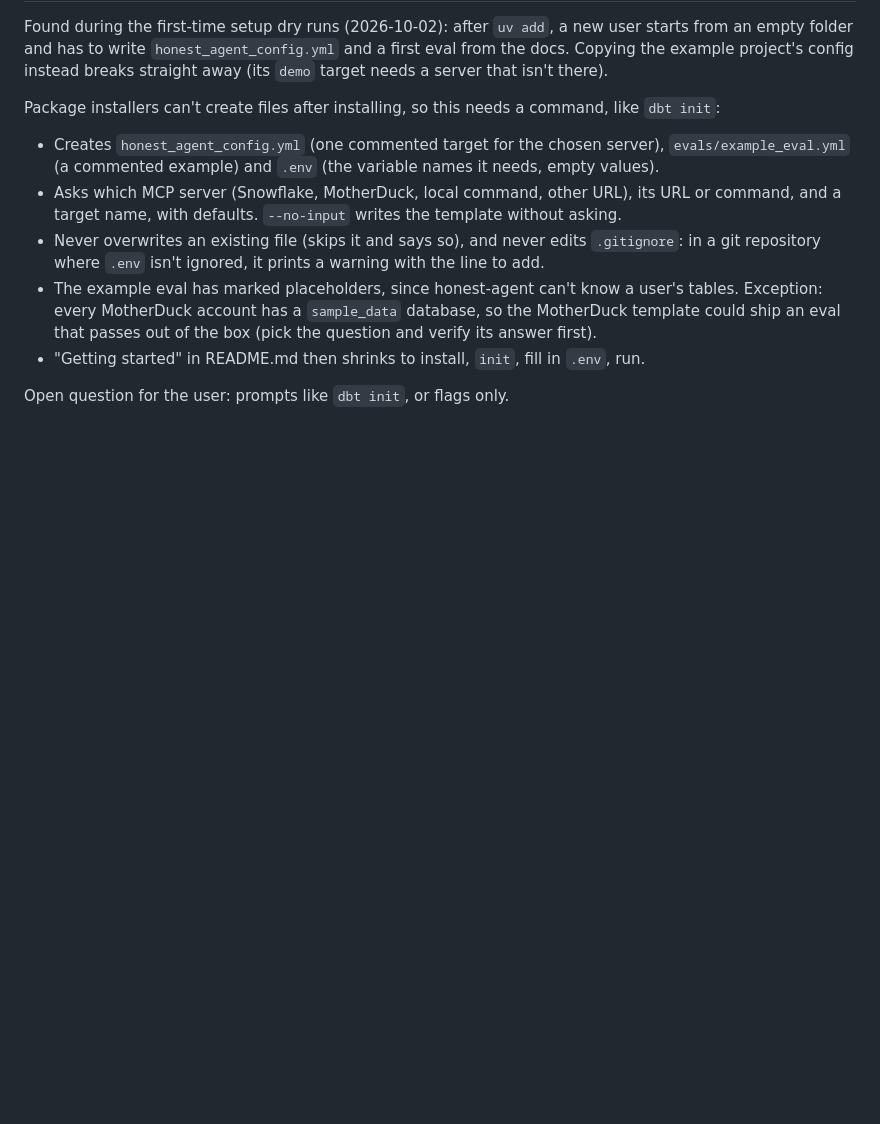
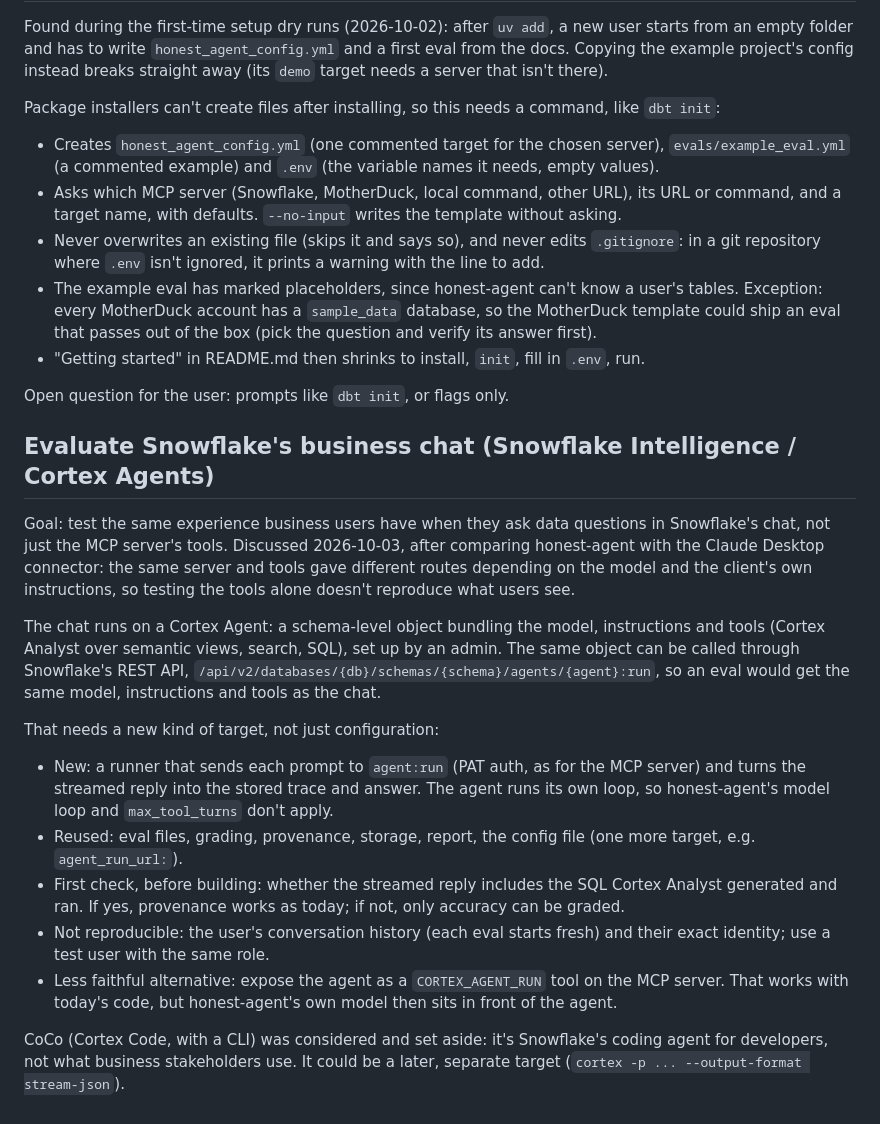
Before and after one commit to jlcoto/the_honest_agent, a Markdown page: TODO.md, the part around the change. Rendered like a GitHub page; blank space fills up the shorter version.

Commit message:
Record plan for evaluating Snowflake's business chat in TODO
Snowflake Intelligence runs on a Cortex Agent, which can be called through
the agent:run REST API, so evals could reproduce what business users see.
It needs a new kind of target; the first check is whether the streamed
reply includes the SQL, which provenance needs. CoCo is noted as a separate,
developer-facing target for later.

Co-Authored-By: Claude Opus 5.5 <noreply@anthropic.com>

```diff
--- a/TODO.md
+++ b/TODO.md
@@ -320,3 +320,39 @@ command, like `dbt init`:
   `.env`, run.
 
 Open question for the user: prompts like `dbt init`, or flags only.
+
+## Evaluate Snowflake's business chat (Snowflake Intelligence / Cortex Agents)
+
+Goal: test the same experience business users have when they ask data
+questions in Snowflake's chat, not just the MCP server's tools. Discussed
+2026-10-03, after comparing honest-agent with the Claude Desktop connector:
+the same server and tools gave different routes depending on the model and
+the client's own instructions, so testing the tools alone doesn't reproduce
+what users see.
+
+The chat runs on a Cortex Agent: a schema-level object bundling the model,
+instructions and tools (Cortex Analyst over semantic views, search, SQL),
+set up by an admin. The same object can be called through Snowflake's REST
+API, `/api/v2/databases/{db}/schemas/{schema}/agents/{agent}:run`, so an
+eval would get the same model, instructions and tools as the chat.
+
+That needs a new kind of target, not just configuration:
+
+- New: a runner that sends each prompt to `agent:run` (PAT auth, as for the
+  MCP server) and turns the streamed reply into the stored trace and answer.
+  The agent runs its own loop, so honest-agent's model loop and
+  `max_tool_turns` don't apply.
+- Reused: eval files, grading, provenance, storage, report, the config file
+  (one more target, e.g. `agent_run_url:`).
+- First check, before building: whether the streamed reply includes the SQL
+  Cortex Analyst generated and ran. If yes, provenance works as today; if
+  not, only accuracy can be graded.
+- Not reproducible: the user's conversation history (each eval starts
+  fresh) and their exact identity; use a test user with the same role.
+- Less faithful alternative: expose the agent as a `CORTEX_AGENT_RUN` tool on
+  the MCP server. That works with today's code, but honest-agent's own model
+  then sits in front of the agent.
+
+CoCo (Cortex Code, with a CLI) was considered and set aside: it's Snowflake's
+coding agent for developers, not what business stakeholders use. It could be
+a later, separate target (`cortex -p ... --output-format stream-json`).
```
